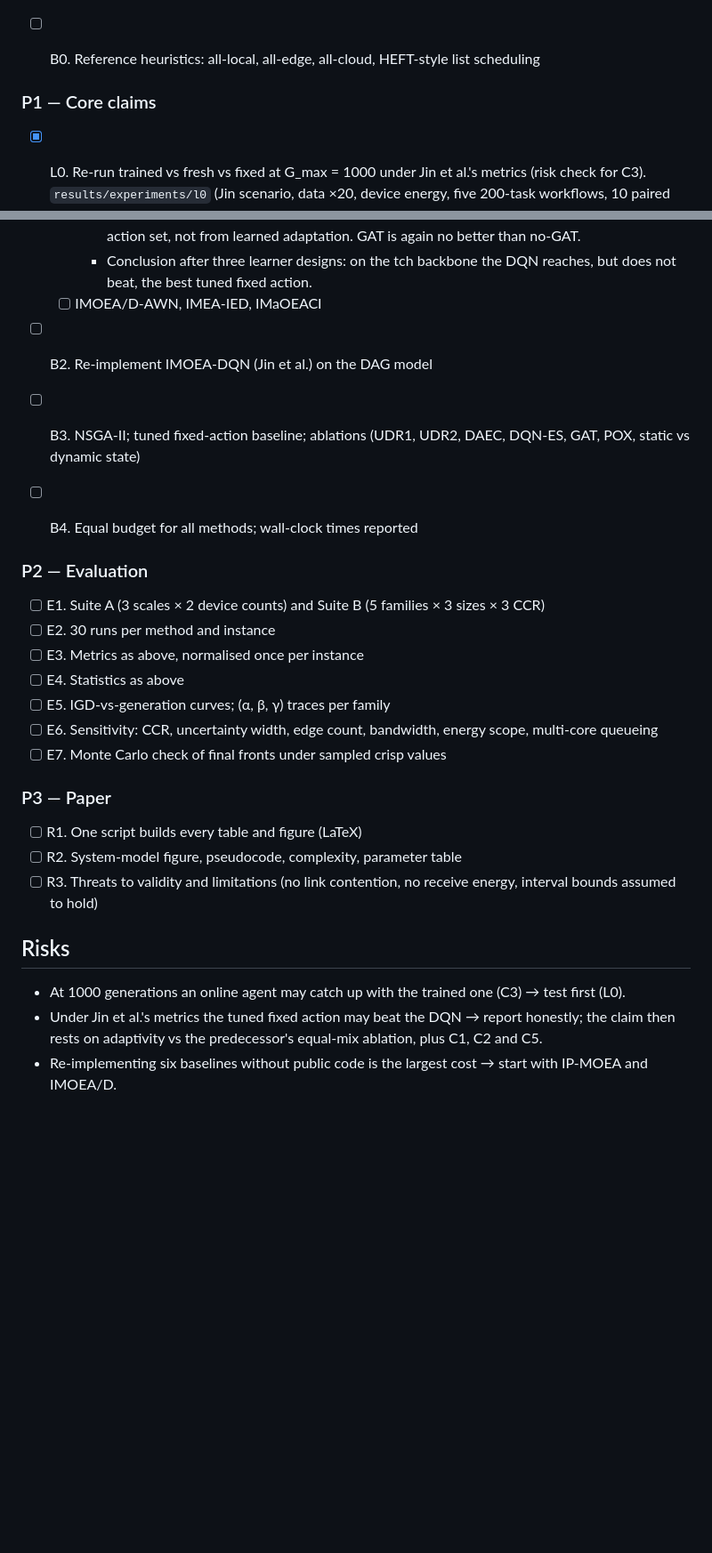
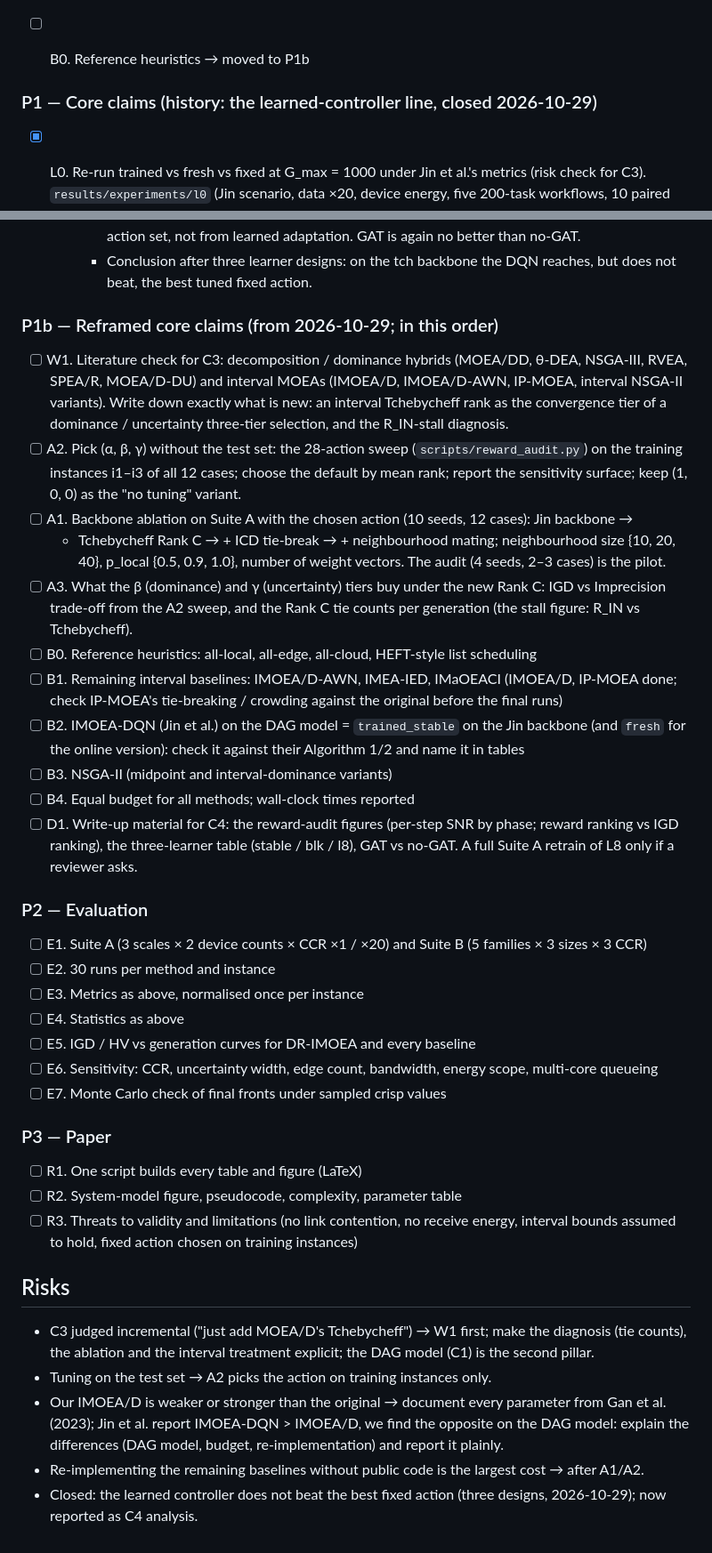
Before and after one commit to AR10129/GAT-IMOEA-DQN, a Markdown page: PLAN.md, 2 parts joined by grey strips. Shown at 89% size. GitHub-like rendering; blank space fills up the shorter version.

```diff
--- a/PLAN.md
+++ b/PLAN.md
@@ -103,9 +121,9 @@ setting for comparability and three-tier energy as a sensitivity study.
   random DAG per device; C ∈ {1..5} Gcycles, entry inputs and edge data U[500, 3000] KB, crisp
   tasks (uncertainty from resources, as in Jin et al.). Run with
   `--external-io device --makespan sum_apps --energy-scope device`.
-- [ ] B0. Reference heuristics: all-local, all-edge, all-cloud, HEFT-style list scheduling
+- [ ] B0. Reference heuristics → moved to P1b
 
-### P1 — Core claims
+### P1 — Core claims (history: the learned-controller line, closed 2026-10-29)
 - [x] L0. Re-run trained vs fresh vs fixed at G_max = 1000 under Jin et al.'s metrics (risk check for C3).
   `results/experiments/l0` (Jin scenario, data ×20, device energy, five 200-task workflows,
   10 paired seeds, agents averaged over 3 training seeds; Wilcoxon +/−/= over the 5 workflows):
@@ -312,27 +330,54 @@ setting for comparability and three-tier energy as a sensitivity study.
       action set, not from learned adaptation. GAT is again no better than no-GAT.
     - Conclusion after three learner designs: on the tch backbone the DQN reaches, but does not
       beat, the best tuned fixed action.
-  - [ ] IMOEA/D-AWN, IMEA-IED, IMaOEACI
-- [ ] B2. Re-implement IMOEA-DQN (Jin et al.) on the DAG model
-- [ ] B3. NSGA-II; tuned fixed-action baseline; ablations (UDR1, UDR2, DAEC, DQN-ES, GAT, POX, static vs dynamic state)
+### P1b — Reframed core claims (from 2026-10-29; in this order)
+- [ ] W1. Literature check for C3: decomposition / dominance hybrids (MOEA/DD, θ-DEA, NSGA-III,
+  RVEA, SPEA/R, MOEA/D-DU) and interval MOEAs (IMOEA/D, IMOEA/D-AWN, IP-MOEA, interval NSGA-II
+  variants). Write down exactly what is new: an interval Tchebycheff rank as the convergence tier
+  of a dominance / uncertainty three-tier selection, and the R_IN-stall diagnosis.
+- [ ] A2. Pick (α, β, γ) without the test set: the 28-action sweep (`scripts/reward_audit.py`) on
+  the training instances i1–i3 of all 12 cases; choose the default by mean rank; report the
+  sensitivity surface; keep (1, 0, 0) as the "no tuning" variant.
+- [ ] A1. Backbone ablation on Suite A with the chosen action (10 seeds, 12 cases): Jin backbone →
+  + Tchebycheff Rank C → + ICD tie-break → + neighbourhood mating; neighbourhood size {10, 20, 40},
+  p_local {0.5, 0.9, 1.0}, number of weight vectors. The audit (4 seeds, 2–3 cases) is the pilot.
+- [ ] A3. What the β (dominance) and γ (uncertainty) tiers buy under the new Rank C: IGD vs
+  Imprecision trade-off from the A2 sweep, and the Rank C tie counts per generation (the stall
+  figure: R_IN vs Tchebycheff).
+- [ ] B0. Reference heuristics: all-local, all-edge, all-cloud, HEFT-style list scheduling
+- [ ] B1. Remaining interval baselines: IMOEA/D-AWN, IMEA-IED, IMaOEACI (IMOEA/D, IP-MOEA done;
+  check IP-MOEA's tie-breaking / crowding against the original before the final runs)
+- [ ] B2. IMOEA-DQN (Jin et al.) on the DAG model = `trained_stable` on the Jin backbone (and
+  `fresh` for the online version): check it against their Algorithm 1/2 and name it in tables
+- [ ] B3. NSGA-II (midpoint and interval-dominance variants)
 - [ ] B4. Equal budget for all methods; wall-clock times reported
+- [ ] D1. Write-up material for C4: the reward-audit figures (per-step SNR by phase; reward
+  ranking vs IGD ranking), the three-learner table (stable / blk / l8), GAT vs no-GAT. A full Suite A
+  retrain of L8 only if a reviewer asks.
 
 ### P2 — Evaluation
-- [ ] E1. Suite A (3 scales × 2 device counts) and Suite B (5 families × 3 sizes × 3 CCR)
+- [ ] E1. Suite A (3 scales × 2 device counts × CCR ×1 / ×20) and Suite B (5 families × 3 sizes × 3 CCR)
 - [ ] E2. 30 runs per method and instance
 - [ ] E3. Metrics as above, normalised once per instance
 - [ ] E4. Statistics as above
-- [ ] E5. IGD-vs-generation curves; (α, β, γ) traces per family
+- [ ] E5. IGD / HV vs generation curves for DR-IMOEA and every baseline
 - [ ] E6. Sensitivity: CCR, uncertainty width, edge count, bandwidth, energy scope, multi-core queueing
 - [ ] E7. Monte Carlo check of final fronts under sampled crisp values
 
 ### P3 — Paper
 - [ ] R1. One script builds every table and figure (LaTeX)
 - [ ] R2. System-model figure, pseudocode, complexity, parameter table
-- [ ] R3. Threats to validity and limitations (no link contention, no receive energy, interval bounds assumed to hold)
+- [ ] R3. Threats to validity and limitations (no link contention, no receive energy, interval
+  bounds assumed to hold, fixed action chosen on training instances)
 
 ## Risks
 
-- At 1000 generations an online agent may catch up with the trained one (C3) → test first (L0).
-- Under Jin et al.'s metrics the tuned fixed action may beat the DQN → report honestly; the claim then rests on adaptivity vs the predecessor's equal-mix ablation, plus C1, C2 and C5.
-- Re-implementing six baselines without public code is the largest cost → start with IP-MOEA and IMOEA/D.
+- C3 judged incremental ("just add MOEA/D's Tchebycheff") → W1 first; make the diagnosis (tie
+  counts), the ablation and the interval treatment explicit; the DAG model (C1) is the second pillar.
+- Tuning on the test set → A2 picks the action on training instances only.
+- Our IMOEA/D is weaker or stronger than the original → document every parameter from Gan et al.
+  (2023); Jin et al. report IMOEA-DQN > IMOEA/D, we find the opposite on the DAG model: explain the
+  differences (DAG model, budget, re-implementation) and report it plainly.
+- Re-implementing the remaining baselines without public code is the largest cost → after A1/A2.
+- Closed: the learned controller does not beat the best fixed action (three designs, 2026-10-29);
+  now reported as C4 analysis.
```
Also changed, not shown: other parts of PLAN.md (+35 -17 lines).
